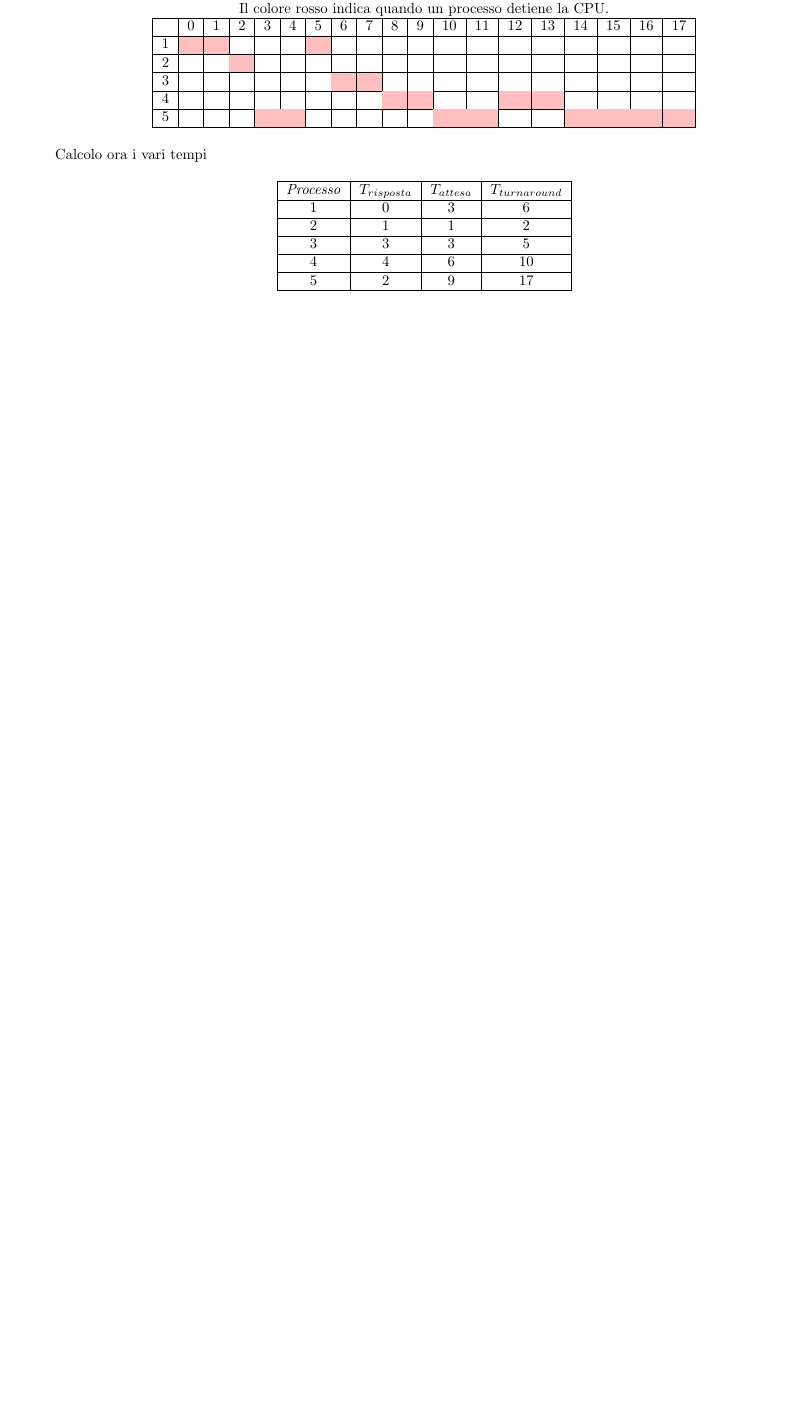
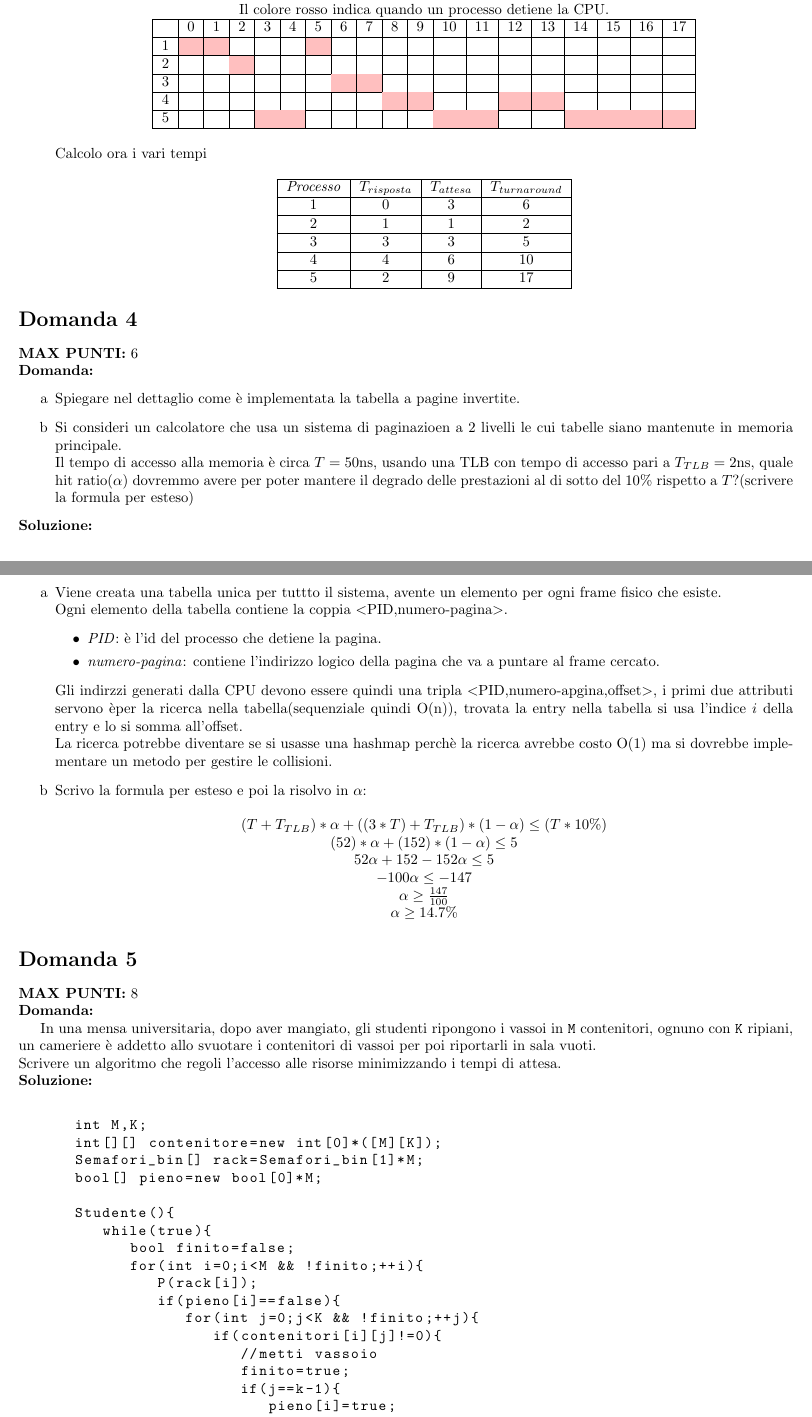
Before and after one commit to ElBlasco69/SO-teoria, a LaTeX document (similEsami/2020-08-25/soluzione/soluzione(2020-08-25).tex): part of page 3 of 3 before the commit and two parts of pages 3 and 4 of 5 after it, the two joined at a grey line, cut so that both start at the same text, the shorter picture padded with empty space. Compiled offline with pdfLaTeX.

Commit message:
Aggiunta esame 2020/08/25

```diff
--- a/similEsami/2020-08-25/soluzione/soluzione(2020-08-25).tex
+++ b/similEsami/2020-08-25/soluzione/soluzione(2020-08-25).tex
@@ -564,3 +564,57 @@
             \end{tabular}
          \end{center}
    \end{itemize}
+   \section*{Domanda 4}
+   \textbf{MAX PUNTI:} 6\\
+   \textbf{Domanda:}
+   \begin{itemize}
+      \item[a] Spiegare nel dettaglio come è implementata la tabella a pagine invertite.
+      \item[b] Si consideri un calcolatore che usa un sistema di paginazioen a 2 livelli le cui tabelle siano mantenute in memoria principale.\\
+         Il tempo di accesso alla memoria è circa $T=50$ns, usando una TLB con tempo di accesso pari a $T_{TLB}=2$ns, quale hit ratio($\alpha$) dovremmo avere per poter mantere il degrado delle prestazioni al di sotto del 10\text{\%} rispetto a $T$?(scrivere la formula per esteso)
+   \end{itemize}
+   \textbf{Soluzione:}
+   \begin{enumerate}
+      \item[a] Viene creata una tabella unica per tuttto il sistema, avente un elemento per ogni frame fisico che esiste.\\
+         Ogni elemento della tabella contiene la coppia $<$PID,numero-pagina$>$.
+         \begin{itemize}
+            \item \emph{PID}: è l'id del processo che detiene la pagina.
+            \item \emph{numero-pagina}: contiene l'indirizzo logico della pagina che va a puntare al frame cercato.
+         \end{itemize}
+         Gli indirzzi generati dalla CPU devono essere quindi una tripla $<$PID,numero-apgina,offset$>$, i primi due attributi servono èper la ricerca nella tabella(sequenziale quindi O(n)), trovata la entry nella tabella si usa l'indice $i$ della entry e lo si somma all'offset.\\
+         La ricerca potrebbe diventare se si usasse una hashmap perchè la ricerca avrebbe costo O(1) ma si dovrebbe implementare un metodo per gestire le collisioni.
+      \item[b] Scrivo la formula per esteso e poi la risolvo in $\alpha$:
+         \begin{center}
+            $(T+T_{TLB})*\alpha+((3*T)+T_{TLB})*(1-\alpha) \le (T*10\%)$\\
+            $(52)*\alpha+(152)*(1-\alpha) \le 5$\\
+            $52\alpha+152-152\alpha \le 5$\\
+            $-100\alpha \le -147$\\
+            $\alpha \ge \frac{147}{100}$\\
+            $\alpha \ge 14.7\%$
+         \end{center}
+   \end{enumerate}
+   \section*{Domanda 5}
+   \textbf{MAX PUNTI:} 8\\
+   \textbf{Domanda:}
+
+
+   In una mensa universitaria, dopo aver mangiato, gli studenti ripongono i vassoi in \verb+M+ contenitori, ognuno con \verb+K+ ripiani, un cameriere è addetto allo svuotare i contenitori di vassoi per poi riportarli in sala vuoti.\\
+   Scrivere un algoritmo che regoli l'accesso alle risorse minimizzando i tempi di attesa.\\
+   \textbf{Soluzione:}\\
+   \begin{lstlisting}
+      int M,K;
+      int[][] contenitore=new int[0]*([M][K]);
+      Semafori_bin[] rack=Semafori_bin[1]*M;
+      bool[] pieno=new bool[0]*M;
+
+      Studente(){
+         while(true){
+            bool finito=false;
+            for(int i=0;i<M && !finito;++i){
+               P(rack[i]);
+               if(pieno[i]==false){
+                  for(int j=0;j<K && !finito;++j){
+                     if(contenitori[i][j]!=0){
+                        //metti vassoio
+                        finito=true;
+                        if(j==k-1){
+                           pieno[i]=true;
@@ -566,0 +635 @@
+               pieno[i]=false;
```
Also changed, not shown: similEsami/2020-08-25/soluzione/soluzione(2020-08-25).pdf, similEsami/2020-08-25/soluzione/soluzione(2020-08-25).tex (23 more changed lines), 1 other file.
